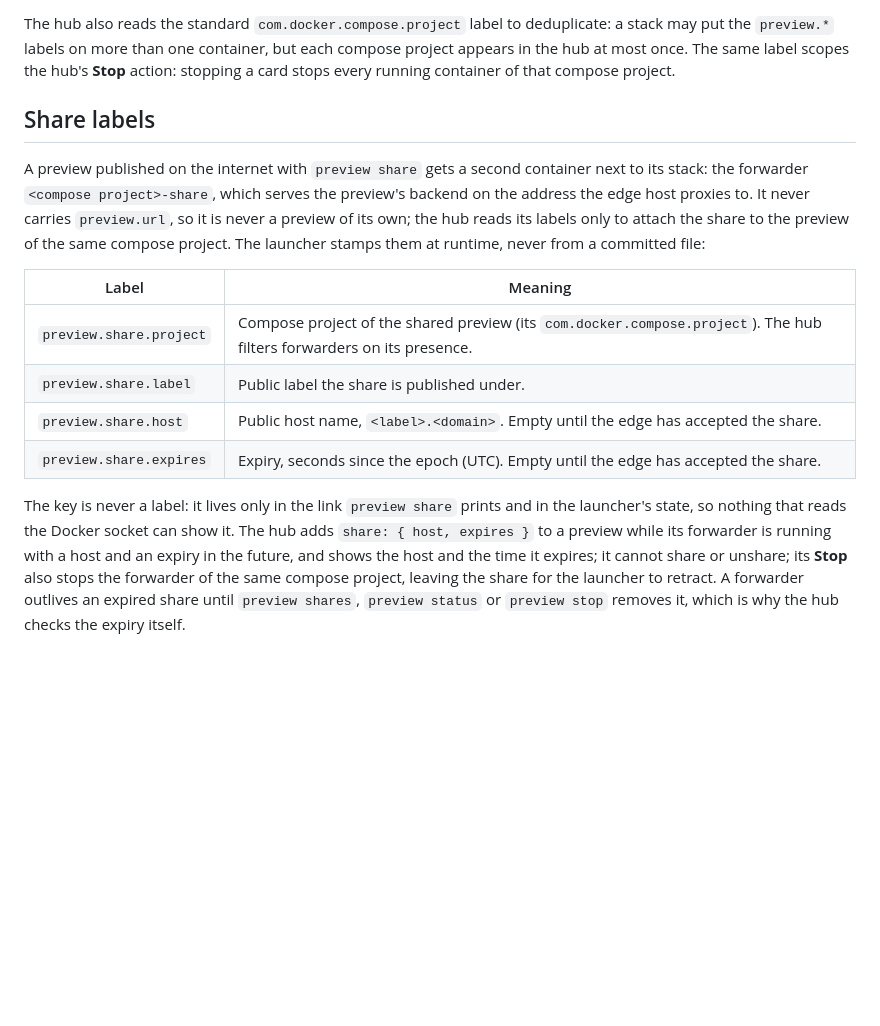
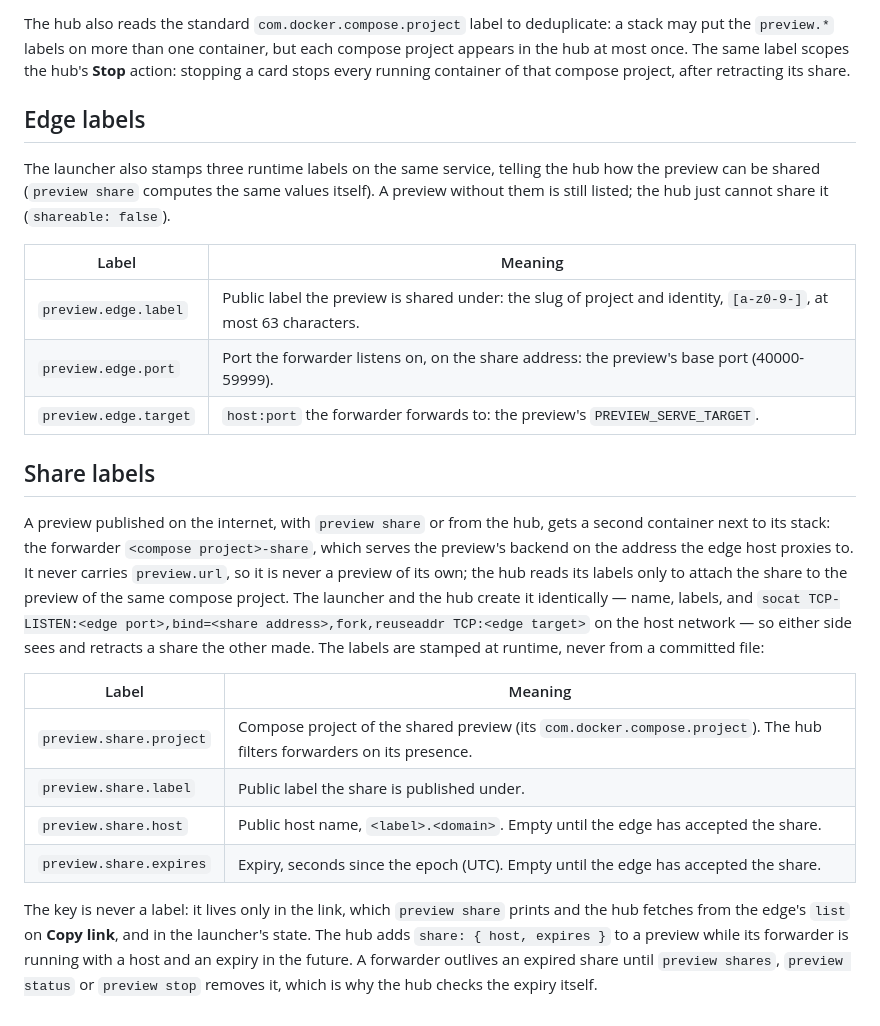
Before and after one commit to dantebarba/preview-hub, a Markdown page: docs/labeling-contract.md, the part around the change. Drawn GitHub-style; blank space fills up the shorter version.

```diff
--- a/docs/labeling-contract.md
+++ b/docs/labeling-contract.md
@@ -103,15 +103,30 @@ becomes one preview entry:
 The hub also reads the standard `com.docker.compose.project` label to deduplicate: a stack
 may put the `preview.*` labels on more than one container, but each compose project appears
 in the hub at most once. The same label scopes the hub's **Stop** action: stopping a card
-stops every running container of that compose project.
+stops every running container of that compose project, after retracting its share.
+
+## Edge labels
+
+The launcher also stamps three runtime labels on the same service, telling the hub how the
+preview can be shared (`preview share` computes the same values itself). A preview without
+them is still listed; the hub just cannot share it (`shareable: false`).
+
+| Label                 | Meaning |
+| --------------------- | ------- |
+| `preview.edge.label`  | Public label the preview is shared under: the slug of project and identity, `[a-z0-9-]`, at most 63 characters. |
+| `preview.edge.port`   | Port the forwarder listens on, on the share address: the preview's base port (40000-59999). |
+| `preview.edge.target` | `host:port` the forwarder forwards to: the preview's `PREVIEW_SERVE_TARGET`. |
 
 ## Share labels
 
-A preview published on the internet with `preview share` gets a second container next to
+A preview published on the internet, with `preview share` or from the hub, gets a second container next to
 its stack: the forwarder `<compose project>-share`, which serves the preview's backend on
 the address the edge host proxies to. It never carries `preview.url`, so it is never a
 preview of its own; the hub reads its labels only to attach the share to the preview of the
-same compose project. The launcher stamps them at runtime, never from a committed file:
+same compose project. The launcher and the hub create it identically — name, labels, and
+`socat TCP-LISTEN:<edge port>,bind=<share address>,fork,reuseaddr TCP:<edge target>` on
+the host network — so either side sees and retracts a share the other made. The labels
+are stamped at runtime, never from a committed file:
 
 | Label                   | Meaning |
 | ----------------------- | ------- |
@@ -120,10 +135,9 @@ same compose project. The launcher stamps them at runtime, never from a committe
 | `preview.share.host`    | Public host name, `<label>.<domain>`. Empty until the edge has accepted the share. |
 | `preview.share.expires` | Expiry, seconds since the epoch (UTC). Empty until the edge has accepted the share. |
 
-The key is never a label: it lives only in the link `preview share` prints and in the
-launcher's state, so nothing that reads the Docker socket can show it. The hub adds
-`share: { host, expires }` to a preview while its forwarder is running with a host and an
-expiry in the future, and shows the host and the time it expires; it cannot share or
-unshare; its **Stop** also stops the forwarder of the same compose project, leaving the share
-for the launcher to retract. A forwarder outlives an expired share until `preview shares`, `preview status` or
-`preview stop` removes it, which is why the hub checks the expiry itself.
+The key is never a label: it lives only in the link, which `preview share` prints and the
+hub fetches from the edge's `list` on **Copy link**, and in the launcher's state. The hub
+adds `share: { host, expires }` to a preview while its forwarder is running with a host
+and an expiry in the future. A forwarder outlives an expired share until `preview shares`,
+`preview status` or `preview stop` removes it, which is why the hub checks the expiry
+itself.
```
Also changed, not shown: README.md (+40 -9 lines).
